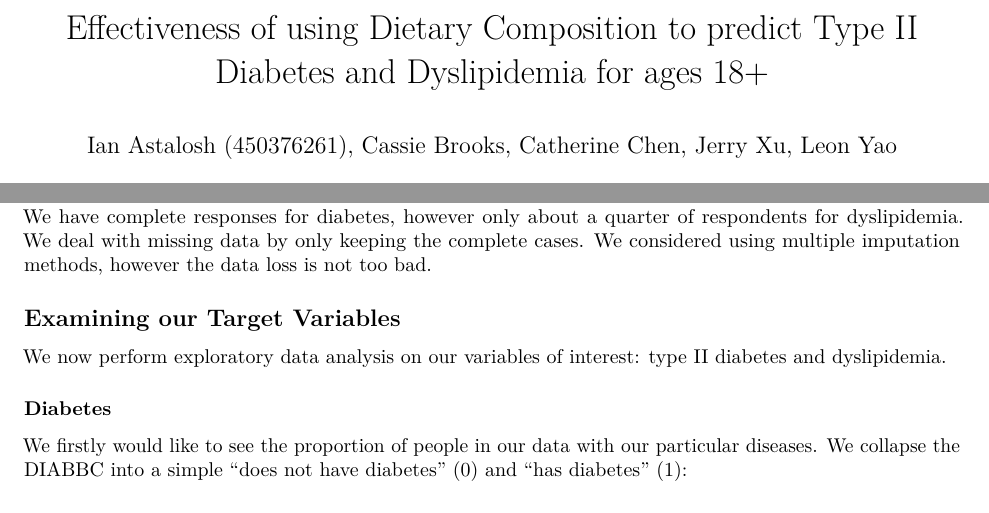
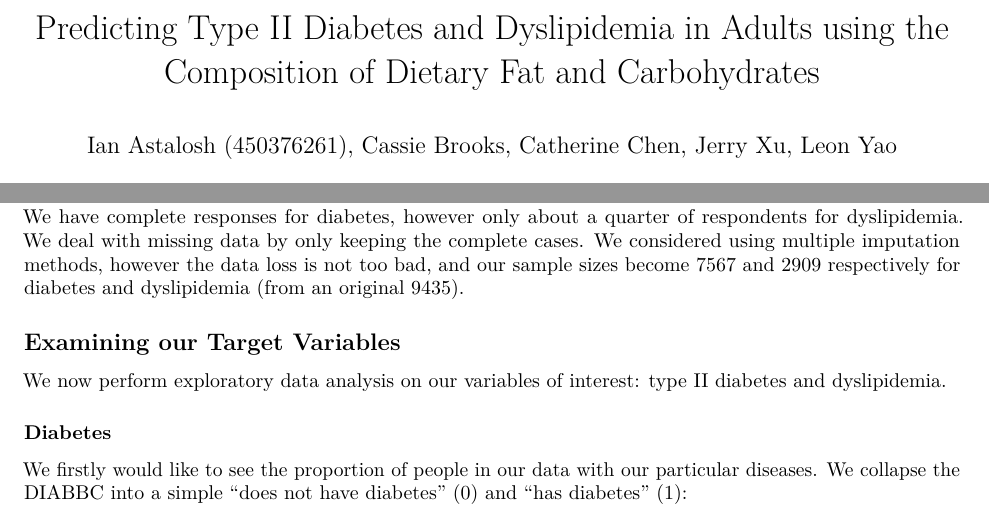
Before and after one commit to jerry-ye-xu/stat3014_major_project, an R Markdown document (rmd/NewResearchReport.Rmd): two parts of pages 1 and 2 of 4, joined at a grey line, cut at the place of the change. Rendered offline with R 4.5, knitr and Pandoc, then LaTeX, with nearby package versions; some code elsewhere in the file could not run offline.

Commit message:
updated title and grammar fixes

````diff
--- a/rmd/NewResearchReport.Rmd
+++ b/rmd/NewResearchReport.Rmd
@@ -1,5 +1,5 @@
 ---
-title: "Effectiveness of using Dietary Composition to predict Type II Diabetes and Dyslipidemia for ages 18+"
+title: "Predicting Type II Diabetes and Dyslipidemia in Adults using the Composition of Dietary Fat and Carbohydrates"
 author: "Ian Astalosh (450376261), Cassie Brooks, Catherine Chen, Jerry Xu, Leon Yao"
 output: pdf_document
 ---
@@ -191,7 +191,7 @@ kable_styling(kabtab)
 
 ```
 
-We have complete responses for diabetes, however only about a quarter of respondents for dyslipidemia. We deal with missing data by only keeping the complete cases. We considered using multiple imputation methods, however the data loss is not too bad.
+We have complete responses for diabetes, however only about a quarter of respondents for dyslipidemia. We deal with missing data by only keeping the complete cases. We considered using multiple imputation methods, however the data loss is not too bad, and our sample sizes become 7567 and 2909 respectively for diabetes and dyslipidemia (from an original 9435).
 
 ## Examining our Target Variables
 We now perform exploratory data analysis on our variables of interest: type II diabetes and dyslipidemia.
````
